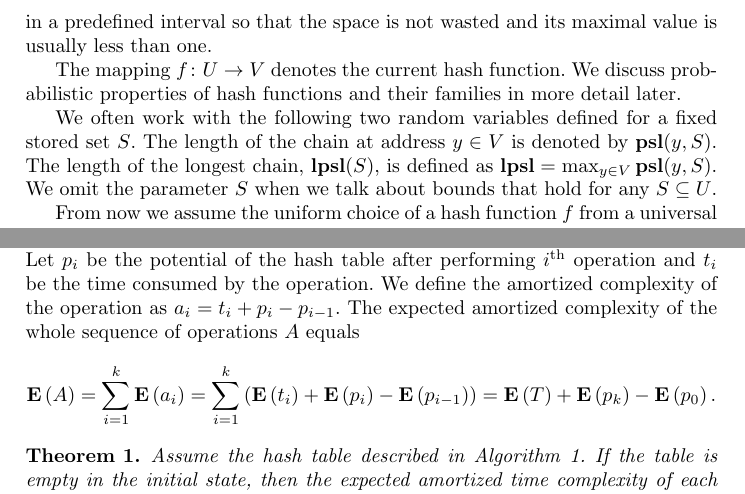
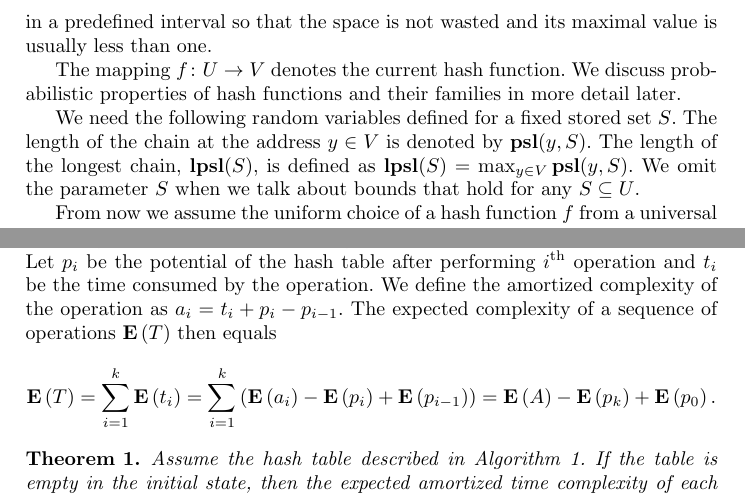
Before and after one commit to babky/hashing, a LaTeX thesis (esa-article/text.tex, which reads esa-article/introduction.tex, esa-article/model.tex): two parts of pages 3 and 6 of 16, joined at a grey line, cut so that both start at the same text. Compiled offline with pdfLaTeX.

Commit message:
Reformulacia E(A).

```diff
--- a/esa-article/introduction.tex
+++ b/esa-article/introduction.tex
@@ -43,7 +43,10 @@ The set $U$ denotes the universe, the set of possible keys. $V$ denotes the addr
 
 The mapping $f\colon U \rightarrow V$ denotes the current hash function. We discuss probabilistic properties of hash functions and their families in more detail later.
 
-We often work with the following two random variables defined for a fixed stored set~$S$. The length of the chain at address $y \in V$ is denoted by $\psl(y, S)$. The length of the longest chain, $\lpsl(S)$, is defined as $\lpsl = \max_{y \in V} \psl(y, S).$ We omit the parameter $S$ when we talk about bounds that hold for any $S \subseteq U$.
+We need the following random variables defined for a fixed stored set~$S$.
+The length of the chain at the address $y \in V$ is denoted by $\psl(y, S)$.
+The length of the longest chain, $\lpsl(S)$, is defined as $\lpsl(S) = \max_{y \in V} \psl(y, S).$
+We omit the parameter $S$ when we talk about bounds that hold for any $S \subseteq U$.
 
 From now we assume the uniform choice of a hash function $f$ from a universal system.
 
--- a/esa-article/model.tex
+++ b/esa-article/model.tex
@@ -84,9 +84,9 @@ Hence the expected value is upper bounded by $\sum_{k = 1}^{\infty} p^{k - 1} =
 We analyze the amortized complexity of the model with the potential method.
 Let $p_i$ be the potential of the hash table after performing $i$\textsuperscript{th} operation and $t_i$ be the time consumed by the operation.
 We define the amortized complexity of the operation as $a_i = t_i + p_i - p_{i - 1}$.
-The expected amortized complexity of the whole sequence of operations $A$ equals
+The expected complexity of a sequence of operations $\Expect{T}$ then equals
 \[
-\Expect{A} = \sum_{i=1}^{k} \Expect{a_i} = \sum_{i = 1}^{k} \left(\Expect{t_i} + \Expect{p_i} - \Expect{p_{i - 1}}\right) = \Expect T + \Expect{p_k} - \Expect{p_0}.
+\Expect{T} = \sum_{i=1}^{k} \Expect{t_i} = \sum_{i = 1}^{k} \left(\Expect{a_i} - \Expect{p_i} + \Expect{p_{i - 1}}\right) = \Expect A - \Expect{p_k} + \Expect{p_0}.
 \]
 
 %TODO: Staticke odhady.
```
